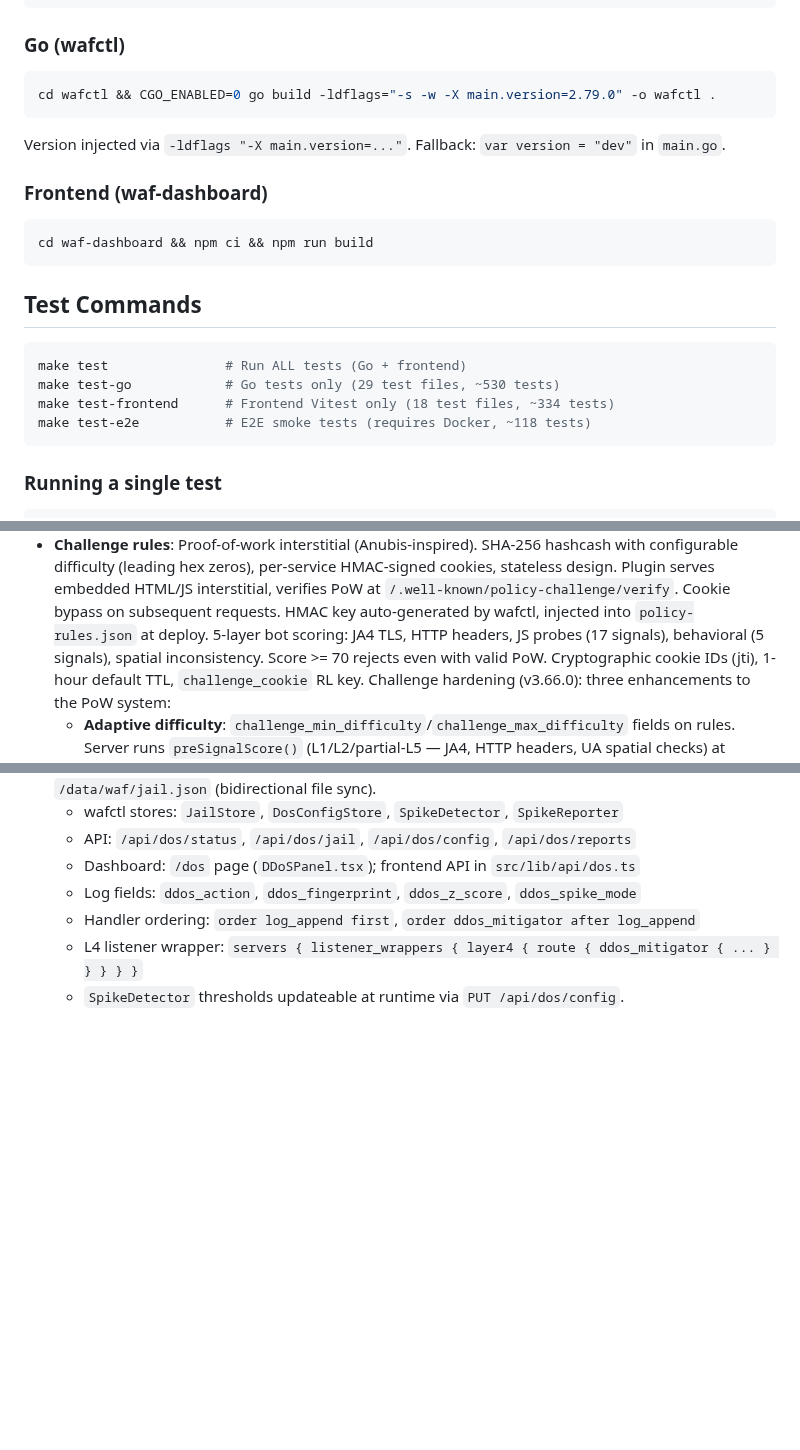
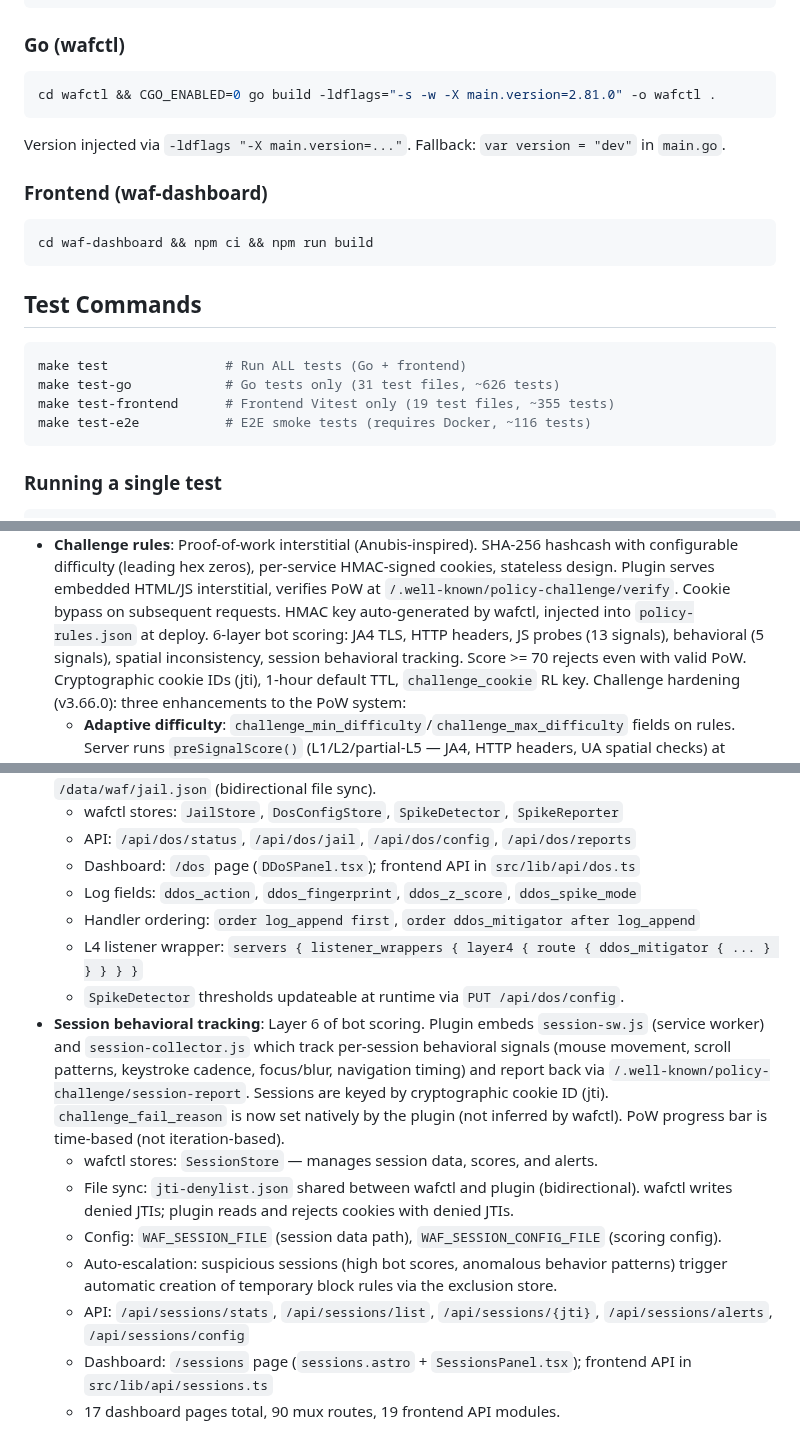
Before and after one commit to erfianugrah/caddy-compose, a Markdown page: AGENTS.md, 3 parts joined by grey strips. Rendered like a GitHub page; blank space fills up the shorter version.

Commit message:
docs: update AGENTS.md and README.md to reflect current codebase
AGENTS.md:
- Version 2.79.0 → 2.81.0 in build command
- Test counts: Go 31 files/~626 tests, Frontend 19 files/355 tests, E2E 20 files/~116 tests
- Bot scoring: 5-layer → 6-layer, 17 signals → 13 signals (dead signal removal)
- Added session behavioral tracking to Key Architecture Notes (SessionStore,
  jti-denylist.json, auto-escalation, 17 pages, 90 routes, 19 API modules)

README.md:
- JS probe count: 17 → 13
- Added Sessions page to dashboard pages list
- Added /api/sessions/* endpoints (5 endpoints) to API table
- Added WAF_SESSION_FILE, WAF_SESSION_CONFIG_FILE env vars
- Updated test counts across all suites
- Updated file structure (pages 13→17, API modules→19, added session_store.go)
- Fixed non-existent session_handlers.go reference

````diff
--- a/AGENTS.md
+++ b/AGENTS.md
@@ -22,7 +22,7 @@ make build-wafctl       # Build the standalone wafctl image only
 ### Go (wafctl)
 
 ```bash
-cd wafctl && CGO_ENABLED=0 go build -ldflags="-s -w -X main.version=2.79.0" -o wafctl .
+cd wafctl && CGO_ENABLED=0 go build -ldflags="-s -w -X main.version=2.81.0" -o wafctl .
 ```
 
 Version injected via `-ldflags "-X main.version=..."`. Fallback: `var version = "dev"` in `main.go`.
@@ -37,9 +37,9 @@ cd waf-dashboard && npm ci && npm run build
 
 ```bash
 make test               # Run ALL tests (Go + frontend)
-make test-go            # Go tests only (29 test files, ~530 tests)
-make test-frontend      # Frontend Vitest only (18 test files, ~334 tests)
-make test-e2e           # E2E smoke tests (requires Docker, ~118 tests)
+make test-go            # Go tests only (31 test files, ~626 tests)
+make test-frontend      # Frontend Vitest only (19 test files, ~355 tests)
+make test-e2e           # E2E smoke tests (requires Docker, ~116 tests)
 ```
 
 ### Running a single test
@@ -337,8 +337,9 @@ causes the event to be invisible in parts of the UI.
   stateless design. Plugin serves embedded HTML/JS interstitial, verifies PoW at
   `/.well-known/policy-challenge/verify`. Cookie bypass on subsequent requests.
   HMAC key auto-generated by wafctl, injected into `policy-rules.json` at deploy.
-  5-layer bot scoring: JA4 TLS, HTTP headers, JS probes (17 signals), behavioral
-  (5 signals), spatial inconsistency. Score >= 70 rejects even with valid PoW.
+  6-layer bot scoring: JA4 TLS, HTTP headers, JS probes (13 signals), behavioral
+  (5 signals), spatial inconsistency, session behavioral tracking. Score >= 70
+  rejects even with valid PoW.
   Cryptographic cookie IDs (jti), 1-hour default TTL, `challenge_cookie` RL key.
   Challenge hardening (v3.66.0): three enhancements to the PoW system:
   - **Adaptive difficulty**: `challenge_min_difficulty`/`challenge_max_difficulty` fields
@@ -419,3 +420,20 @@ causes the event to be invisible in parts of the UI.
   - Handler ordering: `order log_append first`, `order ddos_mitigator after log_append`
   - L4 listener wrapper: `servers { listener_wrappers { layer4 { route { ddos_mitigator { ... } } } } }`
   - `SpikeDetector` thresholds updateable at runtime via `PUT /api/dos/config`.
+- **Session behavioral tracking**: Layer 6 of bot scoring. Plugin embeds `session-sw.js`
+  (service worker) and `session-collector.js` which track per-session behavioral signals
+  (mouse movement, scroll patterns, keystroke cadence, focus/blur, navigation timing) and
+  report back via `/.well-known/policy-challenge/session-report`. Sessions are keyed by
+  cryptographic cookie ID (jti). `challenge_fail_reason` is now set natively by the plugin
+  (not inferred by wafctl). PoW progress bar is time-based (not iteration-based).
+  - wafctl stores: `SessionStore` — manages session data, scores, and alerts.
+  - File sync: `jti-denylist.json` shared between wafctl and plugin (bidirectional).
+    wafctl writes denied JTIs; plugin reads and rejects cookies with denied JTIs.
+  - Config: `WAF_SESSION_FILE` (session data path), `WAF_SESSION_CONFIG_FILE` (scoring config).
+  - Auto-escalation: suspicious sessions (high bot scores, anomalous behavior patterns)
+    trigger automatic creation of temporary block rules via the exclusion store.
+  - API: `/api/sessions/stats`, `/api/sessions/list`, `/api/sessions/{jti}`,
+    `/api/sessions/alerts`, `/api/sessions/config`
+  - Dashboard: `/sessions` page (`sessions.astro` + `SessionsPanel.tsx`);
+    frontend API in `src/lib/api/sessions.ts`
+  - 17 dashboard pages total, 90 mux routes, 19 frontend API modules.
````
Also changed, not shown: README.md (+13 -7 lines).
